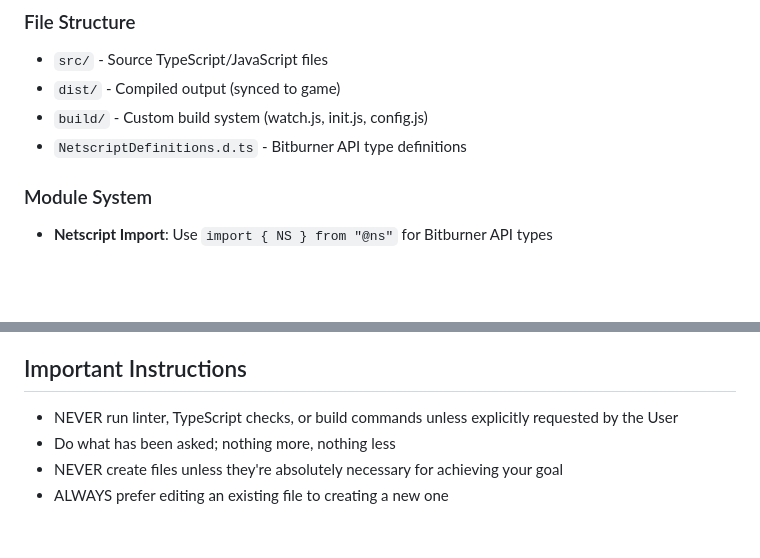
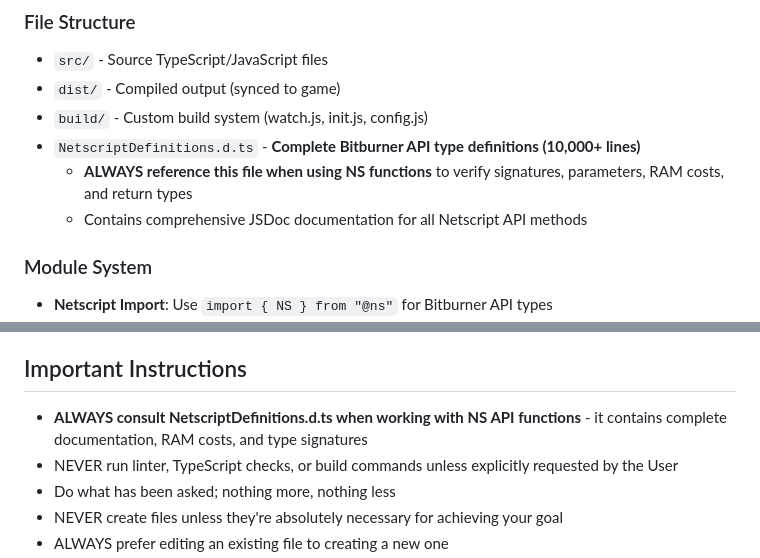
Before and after one commit to DrakeCaesar/bitburner-scripts, a Markdown page: CLAUDE.md, 2 parts joined by grey strips. Drawn GitHub-style; blank space fills up the shorter version.

Commit message:
updated claude readme

```diff
--- a/CLAUDE.md
+++ b/CLAUDE.md
@@ -27,7 +27,9 @@ This repository contains scripts for the Bitburner programming game. Scripts run
 - `src/` - Source TypeScript/JavaScript files
 - `dist/` - Compiled output (synced to game)
 - `build/` - Custom build system (watch.js, init.js, config.js)
-- `NetscriptDefinitions.d.ts` - Bitburner API type definitions
+- `NetscriptDefinitions.d.ts` - **Complete Bitburner API type definitions (10,000+ lines)**
+  - **ALWAYS reference this file when using NS functions** to verify signatures, parameters, RAM costs, and return types
+  - Contains comprehensive JSDoc documentation for all Netscript API methods
 
 ### Module System
 - **Netscript Import**: Use `import { NS } from "@ns"` for Bitburner API types
@@ -74,6 +76,7 @@ export async function main(ns: NS): Promise<void> {
 - Visual modification scripts use extensive DOM manipulation and CSS injection
 
 ## Important Instructions
+- **ALWAYS consult NetscriptDefinitions.d.ts when working with NS API functions** - it contains complete documentation, RAM costs, and type signatures
 - NEVER run linter, TypeScript checks, or build commands unless explicitly requested by the User
 - Do what has been asked; nothing more, nothing less
 - NEVER create files unless they're absolutely necessary for achieving your goal
```
